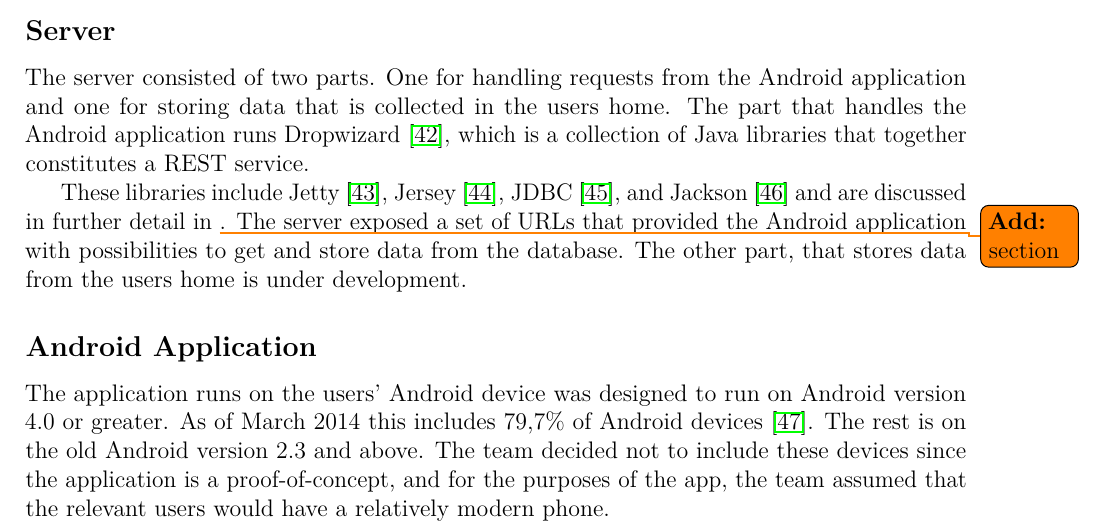
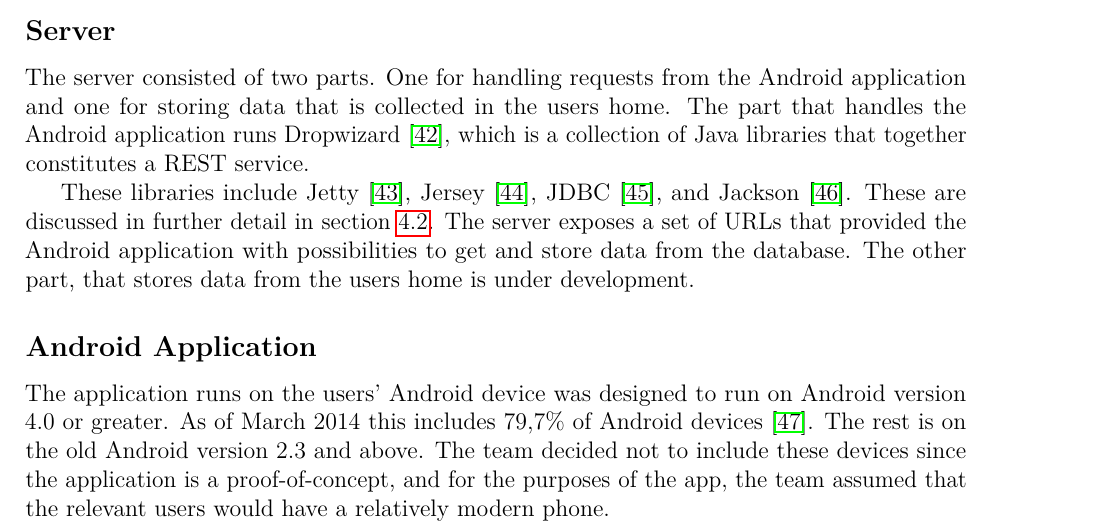
Before and after one commit to haavardlian/IT2901, a LaTeX thesis (report/rapport.tex, which reads report/ch/implementation/sec/architecture.tex): part of page 40 of 64, cut so that both start at the same text. Compiled offline with pdfLaTeX.

Commit message:
Added reference to libraries section in the architecture

```diff
--- a/report/ch/implementation/sec/architecture.tex
+++ b/report/ch/implementation/sec/architecture.tex
@@ -7,8 +7,8 @@ The implementation consisted of three parts. The server, the device in the users
 The server consisted of two parts. One for handling requests from the Android application and one for storing data that is collected in the users home.
 The part that handles the Android application runs Dropwizard~\cite{dropwizard}, which is a collection of Java libraries that together constitutes a REST service.
 
-These libraries include Jetty~\cite{jetty}, Jersey~\cite{jersey}, JDBC~\cite{jdbc}, and Jackson~\cite{jackson} and are discussed in further detail in \todo{\textbf{Add: }section}.
-The server exposed a set of URLs that provided the Android application with
+These libraries include Jetty~\cite{jetty}, Jersey~\cite{jersey}, JDBC~\cite{jdbc}, and Jackson~\cite{jackson}. These are discussed in further detail in section~\ref{sec:libraries}.
+The server exposes a set of URLs that provided the Android application with
 possibilities to get and store data from the database. The other part, that stores data from the users home is under development.
 
 \subsection{Android Application}
```
Also changed, not shown: report/ch/devenvironment/sec/libraries.tex (+1 -0 lines).
